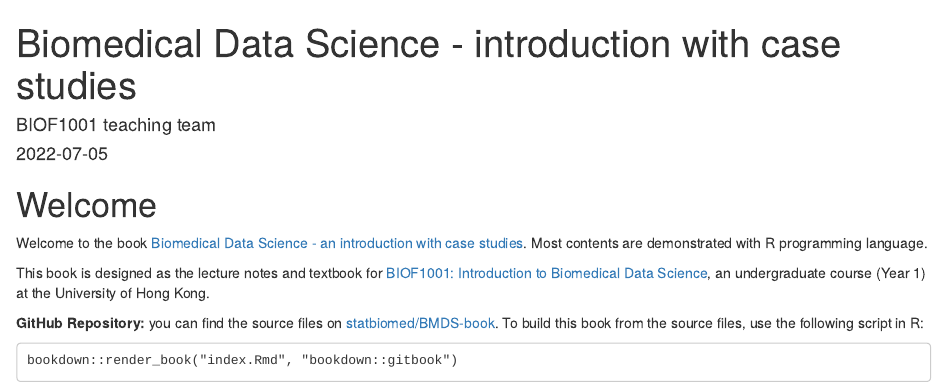
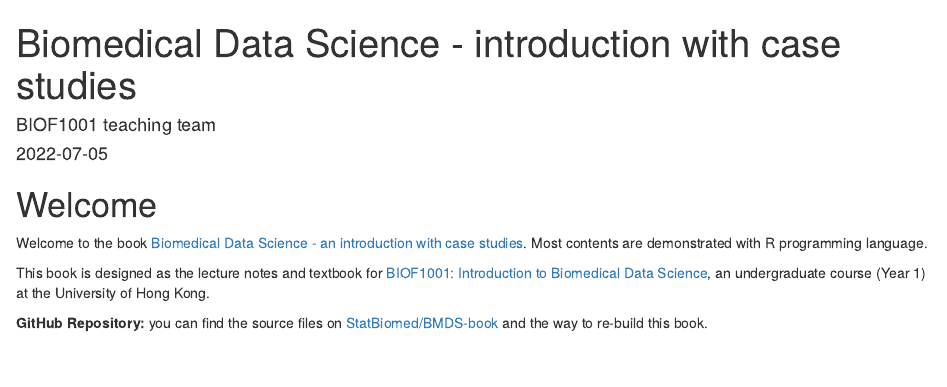
Before and after one commit to StatBiomed/BMDS-book, an R Markdown document (index.Rmd): the page in a window 1100 px wide, from its top. Rendered offline with R 4.5, knitr and Pandoc, with nearby package versions; drawn as R Markdown's standard HTML page in place of the format the file asks for.

Commit message:
update readme

````diff
--- a/index.Rmd
+++ b/index.Rmd
@@ -39,8 +39,4 @@ an undergraduate course (Year 1) at the University of Hong Kong.
 
 
 **GitHub Repository:** you can find the source files on
-[statbiomed/BMDS-book](https://github.com/StatBiomed/BMDatSci-book).
-To build this book from the source files, use the following script in R:
-```
-bookdown::render_book("index.Rmd", "bookdown::gitbook")
-```
+[StatBiomed/BMDS-book](https://github.com/StatBiomed/BMDS-book) and the way to re-build this book.
````
Also changed, not shown: README.md, 1 other file.
